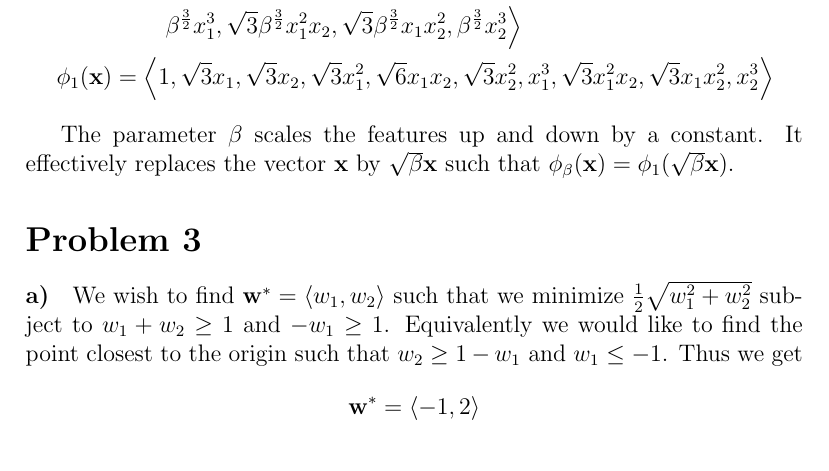
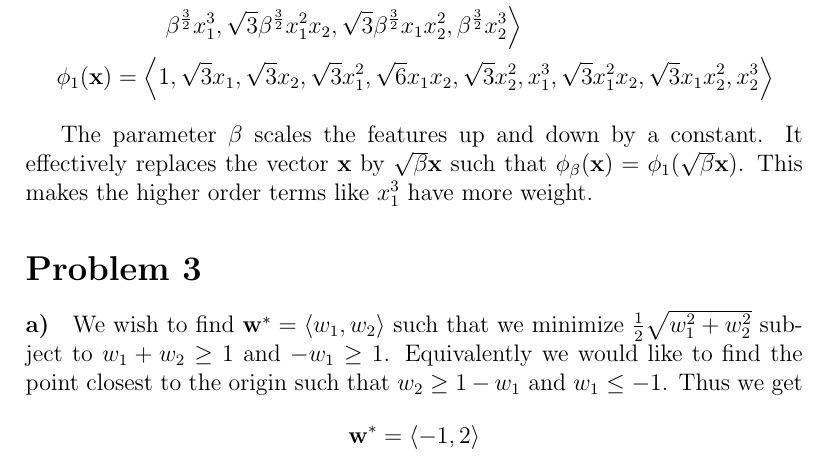
Before and after one commit to michaelwu756/CSM146, a LaTeX problem sheet (hw3/hw3.tex): part of page 3 of 6, cut so that both start at the same text. Compiled offline with pdfLaTeX.

Commit message:
added sentence to hw3 problem 2

```diff
--- a/hw3/hw3.tex
+++ b/hw3/hw3.tex
@@ -63,7 +63,7 @@ the feature maps
 \end{align*}
 
 The parameter \(\beta\) scales the features up and down by a constant. It effectively replaces the vector \(\mathbf{x}\) by \(\sqrt{\beta}\mathbf{x}\)
-such that \(\phi_\beta(\mathbf{x})=\phi_1(\sqrt{\beta}\mathbf{x})\).
+such that \(\phi_\beta(\mathbf{x})=\phi_1(\sqrt{\beta}\mathbf{x})\). This makes the higher order terms like \(x_1^3\) have more weight.
 
 \section*{Problem 3}
 
```
Also changed, not shown: hw3/hw3.pdf.
